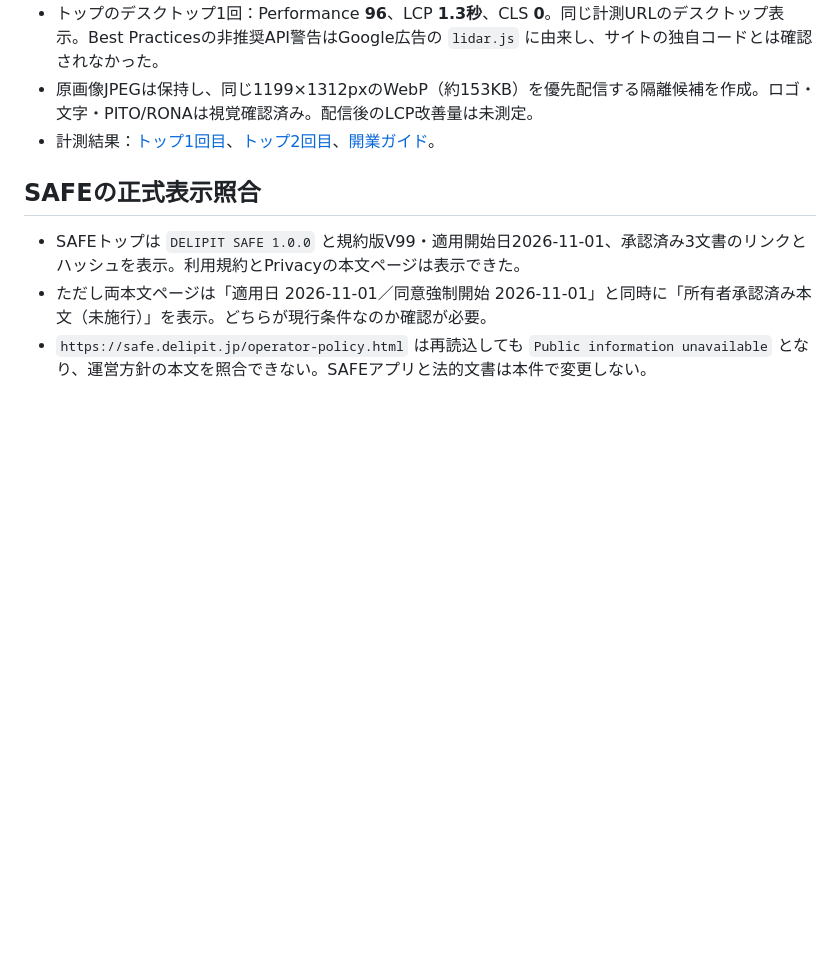
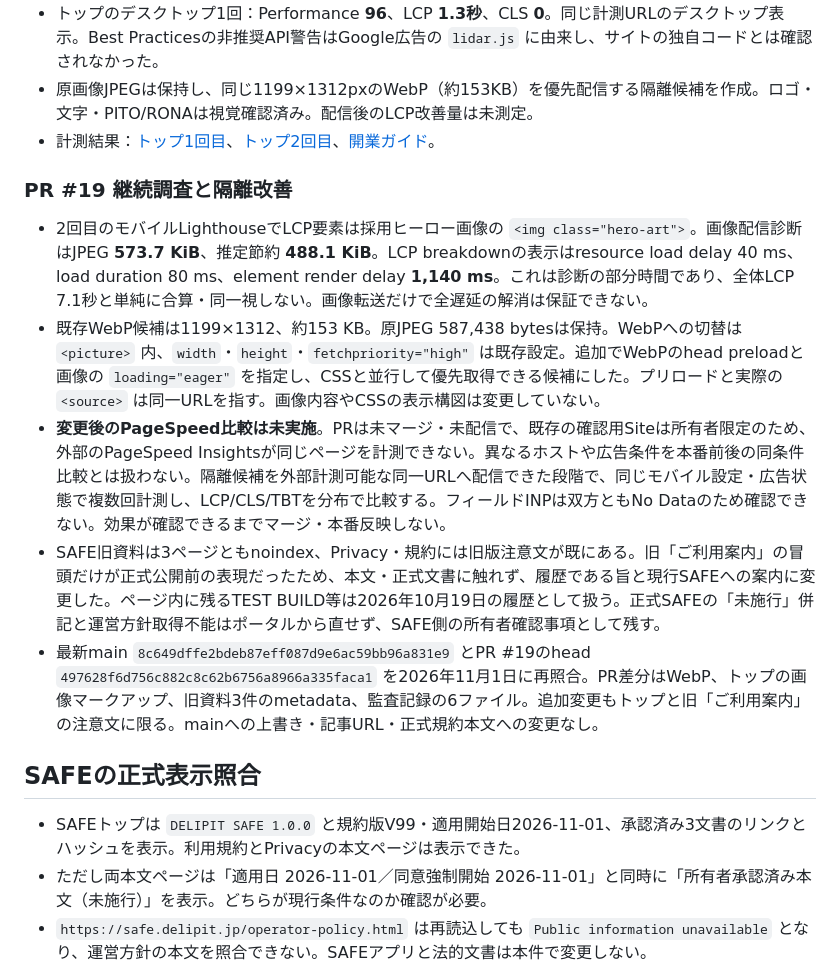
Before and after one commit to kaila3824-cyber/delipit-official, a Markdown page: docs/adsense-20261101-live-verification.md, the part around the change. Rendered like a GitHub page; blank space fills up the shorter version.

Commit message:
Record LCP diagnosis, isolated candidate and comparison gate

```diff
--- a/docs/adsense-20261101-live-verification.md
+++ b/docs/adsense-20261101-live-verification.md
@@ -67,6 +67,14 @@ sitemap掲載31 URLをブラウザで巡回し、各ページの本文・H1・ca
 - 原画像JPEGは保持し、同じ1199×1312pxのWebP（約153KB）を優先配信する隔離候補を作成。ロゴ・文字・PITO/RONAは視覚確認済み。配信後のLCP改善量は未測定。
 - 計測結果：[トップ1回目](https://pagespeed.web.dev/analysis/https-delipit-jp/9h5tdigisw?form_factor=mobile)、[トップ2回目](https://pagespeed.web.dev/analysis/https-delipit-jp/hy915de45z?form_factor=mobile)、[開業ガイド](https://pagespeed.web.dev/analysis/https-delipit-jp-start-guide-html/arawib6zev?form_factor=mobile)。
 
+### PR #19 継続調査と隔離改善
+
+- 2回目のモバイルLighthouseでLCP要素は採用ヒーロー画像の `<img class="hero-art">`。画像配信診断はJPEG **573.7 KiB**、推定節約 **488.1 KiB**。LCP breakdownの表示はresource load delay 40 ms、load duration 80 ms、element render delay **1,140 ms**。これは診断の部分時間であり、全体LCP 7.1秒と単純に合算・同一視しない。画像転送だけで全遅延の解消は保証できない。
+- 既存WebP候補は1199×1312、約153 KB。原JPEG 587,438 bytesは保持。WebPへの切替は `<picture>` 内、`width`・`height`・`fetchpriority="high"` は既存設定。追加でWebPのhead preloadと画像の `loading="eager"` を指定し、CSSと並行して優先取得できる候補にした。プリロードと実際の `<source>` は同一URLを指す。画像内容やCSSの表示構図は変更していない。
+- **変更後のPageSpeed比較は未実施**。PRは未マージ・未配信で、既存の確認用Siteは所有者限定のため、外部のPageSpeed Insightsが同じページを計測できない。異なるホストや広告条件を本番前後の同条件比較とは扱わない。隔離候補を外部計測可能な同一URLへ配信できた段階で、同じモバイル設定・広告状態で複数回計測し、LCP/CLS/TBTを分布で比較する。フィールドINPは双方ともNo Dataのため確認できない。効果が確認できるまでマージ・本番反映しない。
+- SAFE旧資料は3ページともnoindex、Privacy・規約には旧版注意文が既にある。旧「ご利用案内」の冒頭だけが正式公開前の表現だったため、本文・正式文書に触れず、履歴である旨と現行SAFEへの案内に変更した。ページ内に残るTEST BUILD等は2026年10月19日の履歴として扱う。正式SAFEの「未施行」併記と運営方針取得不能はポータルから直せず、SAFE側の所有者確認事項として残す。
+- 最新main `8c649dffe2bdeb87eff087d9e6ac59bb96a831e9` とPR #19のhead `497628f6d756c882c8c62b6756a8966a335faca1` を2026年11月1日に再照合。PR差分はWebP、トップの画像マークアップ、旧資料3件のmetadata、監査記録の6ファイル。追加変更もトップと旧「ご利用案内」の注意文に限る。mainへの上書き・記事URL・正式規約本文への変更なし。
+
 ## SAFEの正式表示照合
 
 - SAFEトップは `DELIPIT SAFE 1.0.0` と規約版V99・適用開始日2026-11-01、承認済み3文書のリンクとハッシュを表示。利用規約とPrivacyの本文ページは表示できた。
```
